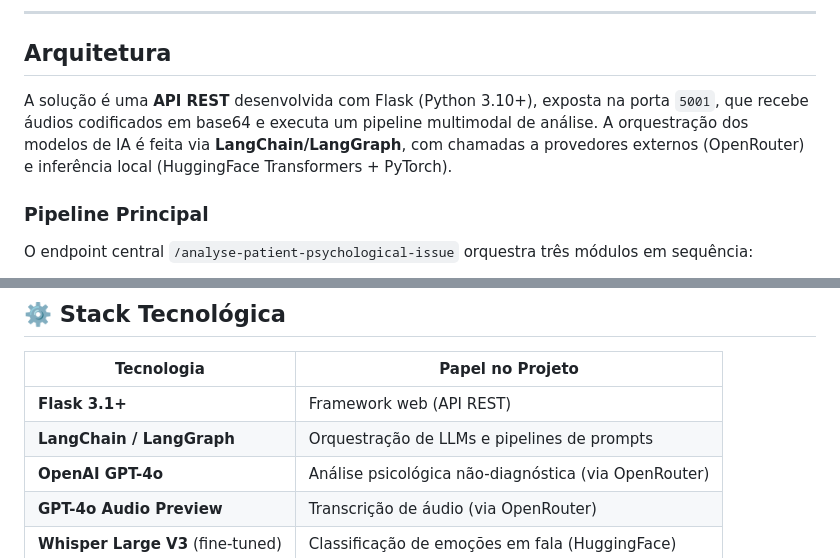
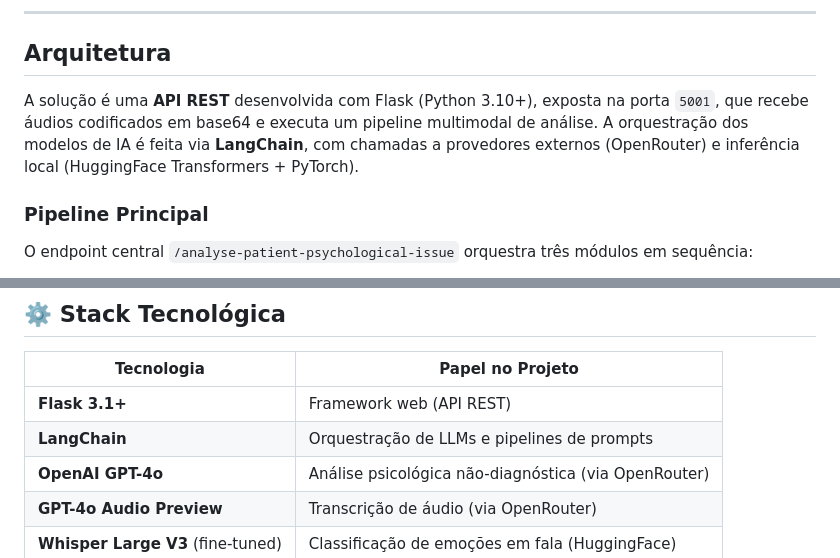
Before and after one commit to gabrielrizzo/tech-challenge-modulo-4, a Markdown page: README.md, 2 parts joined by grey strips. Drawn GitHub-style.

Commit message:
Remove LangGraph mention from README

```diff
--- a/README.md
+++ b/README.md
@@ -18,7 +18,7 @@ API REST multimodal que recebe áudios de consultas psicológicas, transcreve o
 
 ## Arquitetura
 
-A solução é uma **API REST** desenvolvida com Flask (Python 3.10+), exposta na porta `5001`, que recebe áudios codificados em base64 e executa um pipeline multimodal de análise. A orquestração dos modelos de IA é feita via **LangChain/LangGraph**, com chamadas a provedores externos (OpenRouter) e inferência local (HuggingFace Transformers + PyTorch).
+A solução é uma **API REST** desenvolvida com Flask (Python 3.10+), exposta na porta `5001`, que recebe áudios codificados em base64 e executa um pipeline multimodal de análise. A orquestração dos modelos de IA é feita via **LangChain**, com chamadas a provedores externos (OpenRouter) e inferência local (HuggingFace Transformers + PyTorch).
 
 ### Pipeline Principal
 
@@ -136,7 +136,7 @@ Todas as respostas incluem um **disclaimer obrigatório** indicando que a análi
 | Tecnologia | Papel no Projeto |
 |------------|-----------------|
 | **Flask 3.1+** | Framework web (API REST) |
-| **LangChain / LangGraph** | Orquestração de LLMs e pipelines de prompts |
+| **LangChain** | Orquestração de LLMs e pipelines de prompts |
 | **OpenAI GPT-4o** | Análise psicológica não-diagnóstica (via OpenRouter) |
 | **GPT-4o Audio Preview** | Transcrição de áudio (via OpenRouter) |
 | **Whisper Large V3** (fine-tuned) | Classificação de emoções em fala (HuggingFace) |
```
